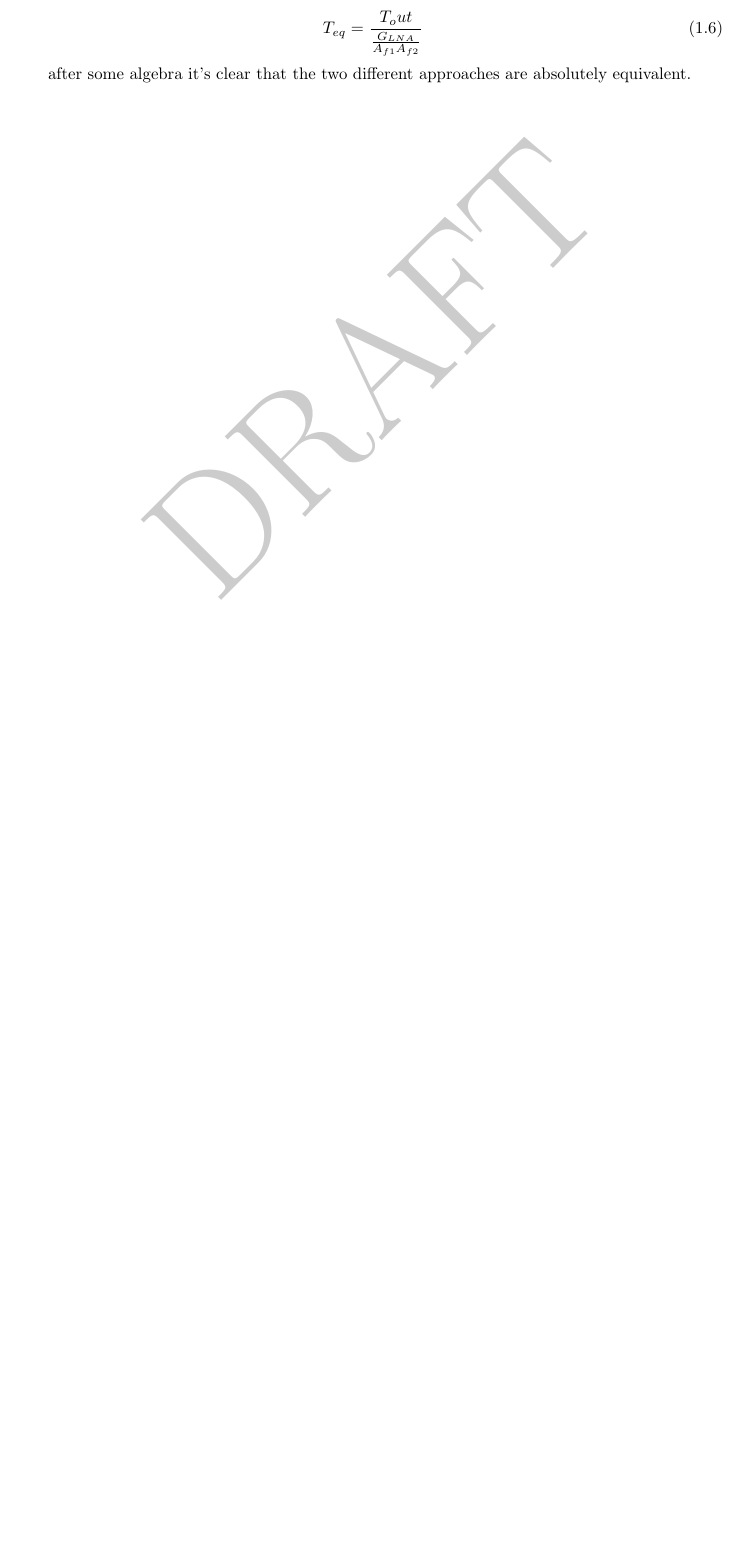
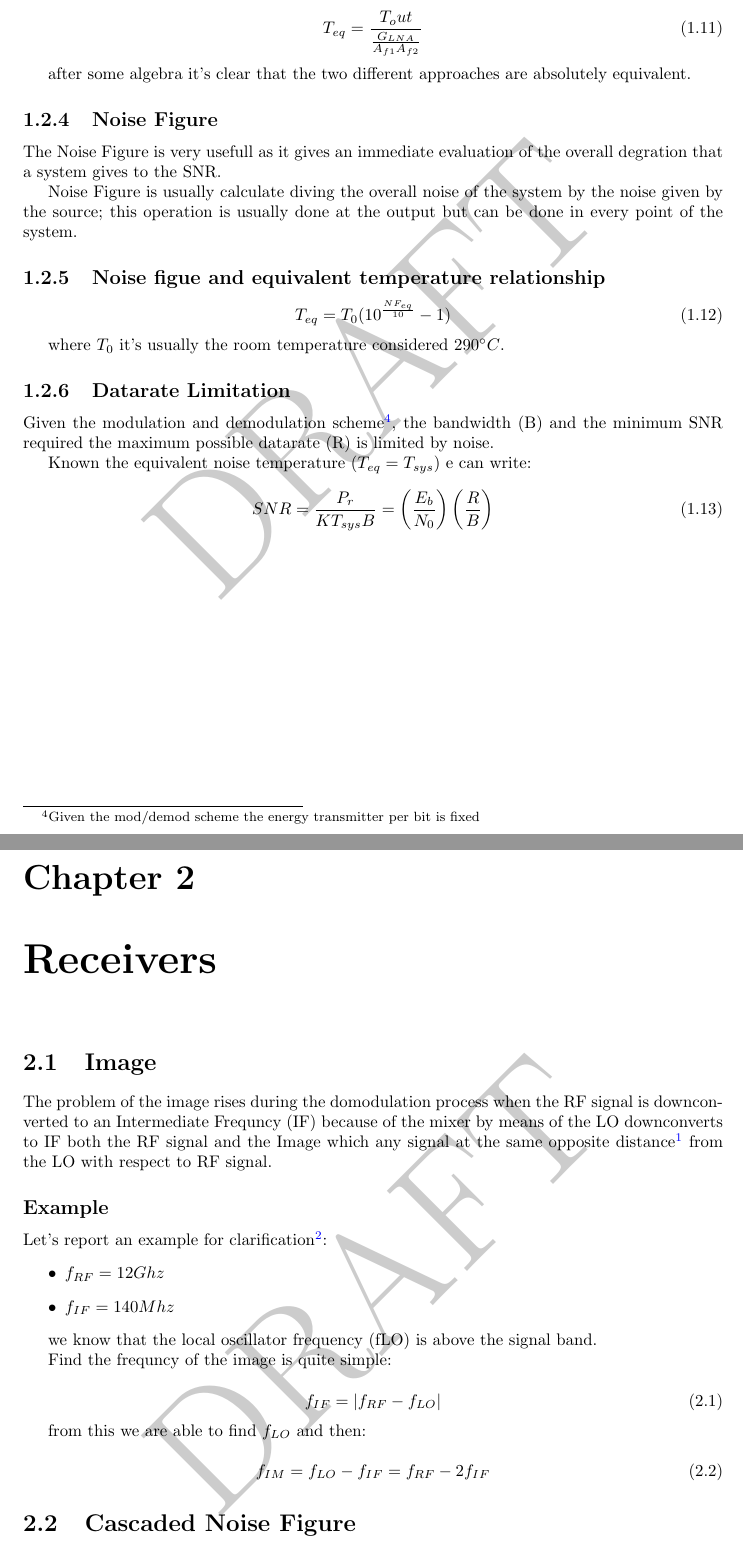
Before and after one commit to elfho/RF_Systems, a LaTeX document (RFS.tex, which reads Capitoli/1.tex): part of page 5 of 5 before the commit and two parts of pages 6 and 7 of 7 after it, the two joined at a grey line, cut so that both start at the same text, the shorter picture padded with empty space. Compiled offline with pdfLaTeX.

Commit message:
[ADD] added a lot of stuff (excuse me for this unusefull description)

```diff
--- a/Capitoli/1.tex
+++ b/Capitoli/1.tex
@@ -113,13 +195,84 @@ and to get $T_{eq}$ we may divide $T_{out}$ by the noiseless gain $\frac{G_{LNA}
 
 after some algebra it's clear that the two different approaches are absolutely equivalent.
 
+% subsection equivalent_temperature (end)
+
+
+\subsection{Noise Figure} % (fold)
+\label{sub:noise_figure}
+
+The Noise Figure is very usefull as it gives an immediate evaluation of the overall degration that a system gives to the SNR.
+
+Noise Figure is usually  calculate diving the overall noise of the system by the noise given by the source; this operation is usually done at the output but can be done in every point of the system.
+
+% subsection noise_figure (end)
+
+\subsection{Noise figue and equivalent temperature relationship} % (fold)
+\label{sub:noise_figue_and_equivalent_temperature_relationship}
+
+
+\begin{equation}
+	T_{eq}= T_0(10^{\frac{NF_{eq}}{10}}-1)
+\end{equation}
+
+where $T_0$ it's usually the room temperature considered $290^{\circ}C$.
+% subsection noise_figue_and_equivalent_temperature_relationship (end)
+
+
+\subsection{Datarate Limitation} % (fold)
+\label{sub:datarate_limitation}
+
+
+Given the modulation and demodulation scheme\footnote{Given the mod/demod scheme the energy transmitter per bit is fixed}, the bandwidth (B) and the minimum SNR required the maximum possible datarate (R) is limited by noise.
+
+Known the equivalent noise temperature ($T_{eq}=T_{sys}$) e can write:
+
+\begin{equation}
+SNR = \frac{P_r}{KT_{sys}B}=\left(\frac{E_b}{N_0}\right)\left(\frac{R}{B}\right)
+\end{equation}
+
+
+% subsection datarate_limitation (end)
+
+% section radio_link (end)
+
+% chapter antennas (end)
 
 
 
 
-% subsection equivalent_temperature (end)
+
+\chapter{Receivers} % (fold)
+\label{cha:receivers}
 
 
-% section radio_link (end)
+\section{Image} % (fold)
+\label{sec:image}
 
-% chapter antennas (end)
+The problem of the image rises during the domodulation process when the RF signal is downconverted to an Intermediate Frequncy (IF) because of the mixer by means of the LO downconverts to IF both the RF signal and the Image which any signal at the same opposite distance\footnote{Note that this deistance is by definition IF} from the LO with respect to RF signal.
+
+\subsection*{Example} % (fold)
+\label{sub:example}
+
+Let's report an example for clarification\footnote{$1^{st}$ February 2017 exercise 1 question a)}:
+\begin{itemize}
+	\item $f_{RF}= 12 Ghz$
+	\item $f_{IF}= 140 Mhz$
+\end{itemize}
+
+we know that the local oscillator frequency (fLO) is above the signal band.
+
+Find the frequncy of the image is quite simple:
+
+
+\begin{equation}
+	f_{IF}=|f_{RF}-f_{LO}|
+\end{equation}
+
+from this we are able to find $f_{LO}$ and then:
+
+\begin{equation}
+		f_{IM}=f_{LO}-f_{IF}= f_{RF}-2f_{IF}
+\end{equation}
+
+\section{Cascaded Noise Figure} % (fold)
```
Also changed, not shown: Immagini/SR.png (added), RFS.pdf, Capitoli/1.tex (101 more changed lines), 1 other file.
